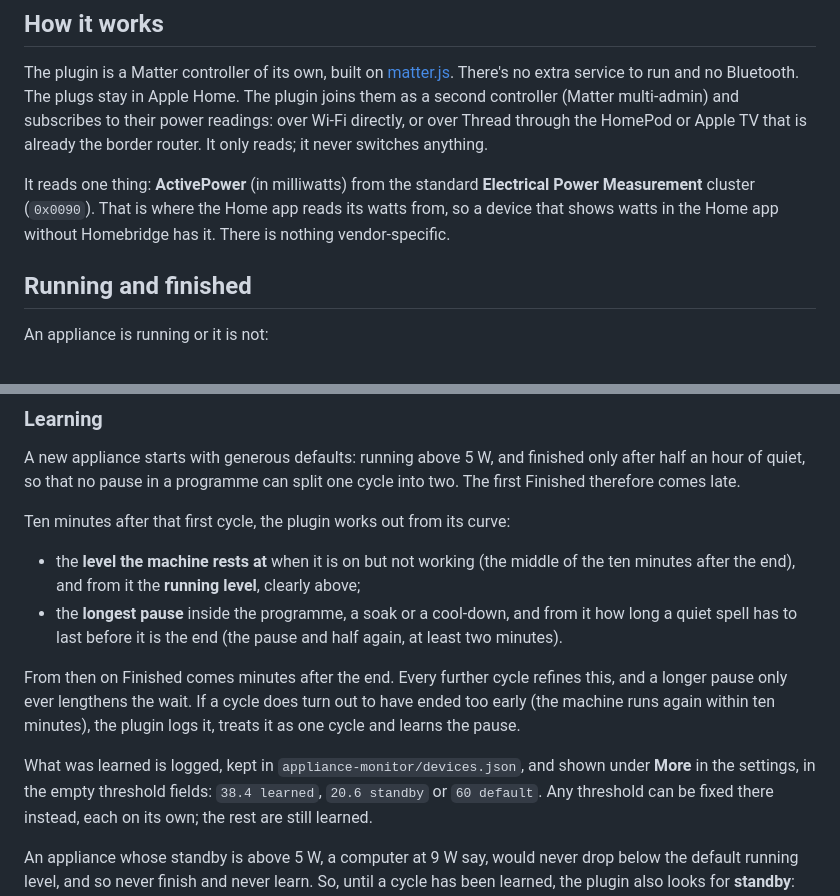
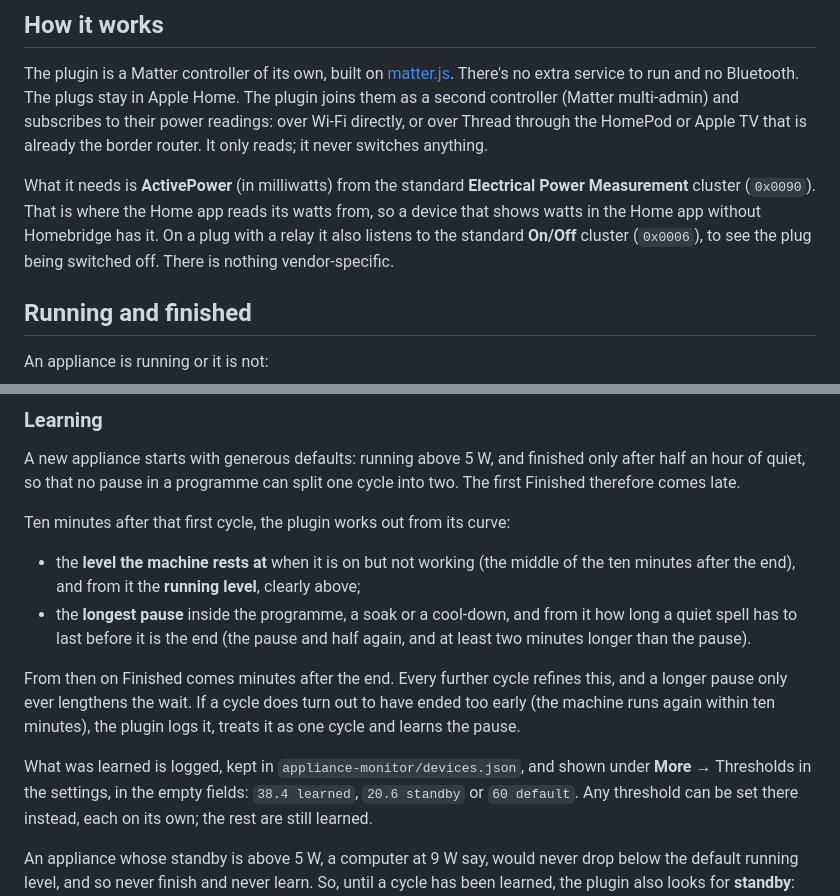
Before and after one commit to rummeyer/homebridge-appliance-monitor, a Markdown page: README.md, 2 parts joined by grey strips. GitHub-like rendering.

```diff
--- a/README.md
+++ b/README.md
@@ -42,10 +42,12 @@ them as a second controller (Matter multi-admin) and subscribes to their power
 readings: over Wi-Fi directly, or over Thread through the HomePod or Apple TV
 that is already the border router. It only reads; it never switches anything.
 
-It reads one thing: **ActivePower** (in milliwatts) from the standard
+What it needs is **ActivePower** (in milliwatts) from the standard
 **Electrical Power Measurement** cluster (`0x0090`). That is where the Home app
 reads its watts from, so a device that shows watts in the Home app without
-Homebridge has it. There is nothing vendor-specific.
+Homebridge has it. On a plug with a relay it also listens to the standard
+**On/Off** cluster (`0x0006`), to see the plug being switched off. There is
+nothing vendor-specific.
 
 ## Running and finished
 
@@ -85,7 +87,7 @@ Ten minutes after that first cycle, the plugin works out from its curve:
   clearly above;
 - the **longest pause** inside the programme, a soak or a cool-down, and from
   it how long a quiet spell has to last before it is the end (the pause and
-  half again, at least two minutes).
+  half again, and at least two minutes longer than the pause).
 
 From then on Finished comes minutes after the end. Every further cycle
 refines this, and a longer pause only ever lengthens the wait. If a cycle
@@ -93,8 +95,8 @@ does turn out to have ended too early (the machine runs again within ten
 minutes), the plugin logs it, treats it as one cycle and learns the pause.
 
 What was learned is logged, kept in `appliance-monitor/devices.json`, and
-shown under **More** in the settings, in the empty threshold fields: `38.4
-learned`, `20.6 standby` or `60 default`. Any threshold can be fixed there
+shown under **More** → Thresholds in the settings, in the empty fields: `38.4
+learned`, `20.6 standby` or `60 default`. Any threshold can be set there
 instead, each on its own; the rest are still learned.
 
 An appliance whose standby is above 5 W, a computer at 9 W say, would never
```
Also changed, not shown: other parts of README.md (+9 -10 lines), CHANGELOG.md (+18 -1 lines), docs/screenshots/power-dark.png, docs/screenshots/power-light.png, docs/screenshots/settings-dark.png, docs/screenshots/settings-light.png, docs/screenshots/stats-dark.png, docs/screenshots/stats-light.png, 3 other files.
